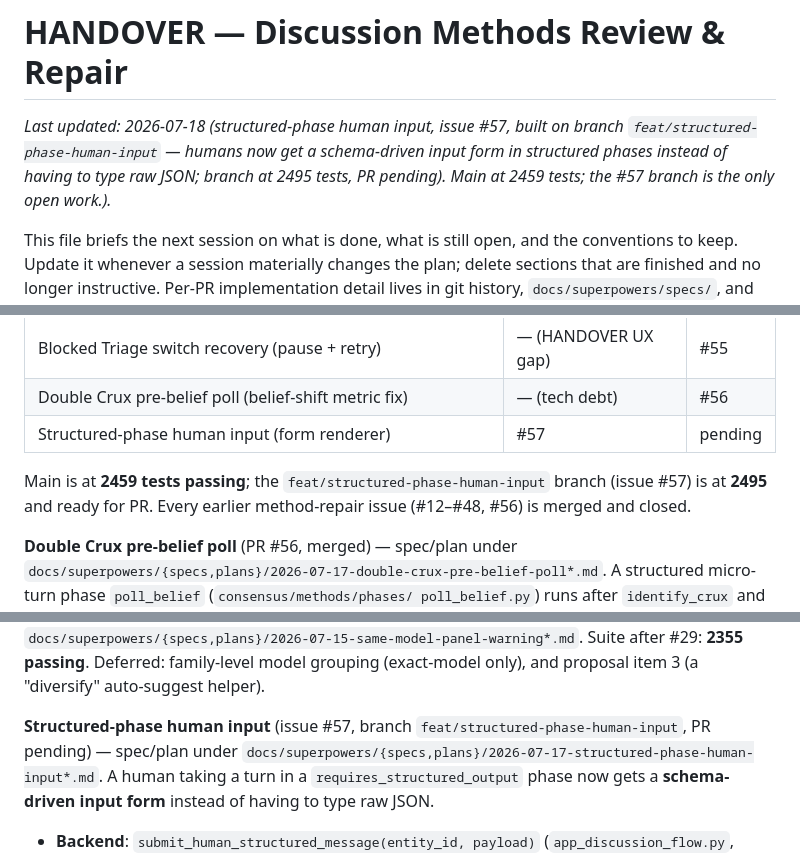
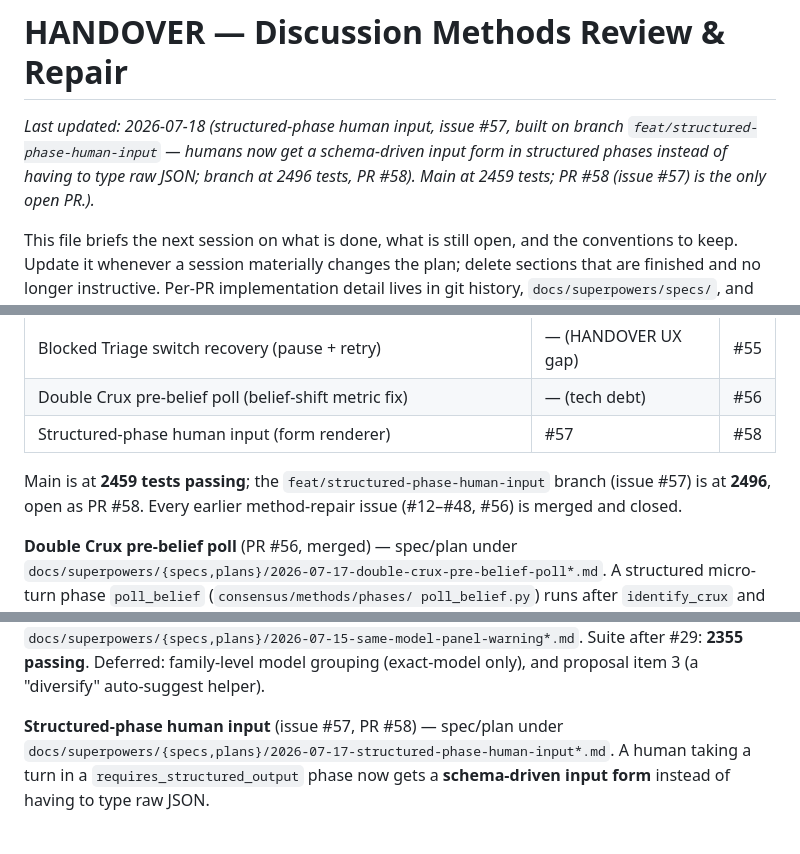
Before and after one commit to hherb/consensus, a Markdown page: HANDOVER.md, 3 parts joined by grey strips. Drawn GitHub-style.

Commit message:
docs: backfill PR number (#58) and final test count (2496)
Co-Authored-By: Claude Opus 4.8 (1M context) <noreply@anthropic.com>

```diff
--- a/HANDOVER.md
+++ b/HANDOVER.md
@@ -3,8 +3,8 @@
 _Last updated: 2026-07-18 (structured-phase human input, issue #57, built on
 branch `feat/structured-phase-human-input` — humans now get a schema-driven
 input form in structured phases instead of having to type raw JSON; branch at
-2495 tests, PR pending). Main at 2459 tests; the #57 branch is the only open
-work.)._
+2496 tests, PR #58). Main at 2459 tests; PR #58 (issue #57) is the only
+open PR.)._
 
 This file briefs the next session on what is done, what is still open, and
 the conventions to keep. Update it whenever a session materially changes the
@@ -36,10 +36,10 @@ implementation detail lives in git history, `docs/superpowers/specs/`, and
 | Shared-helper dedup batch (scanner delegation, give-up mixin, test split) | — (tech debt) | #54 |
 | Blocked Triage switch recovery (pause + retry) | — (HANDOVER UX gap) | #55 |
 | Double Crux pre-belief poll (belief-shift metric fix) | — (tech debt) | #56 |
-| Structured-phase human input (form renderer) | #57 | pending |
+| Structured-phase human input (form renderer) | #57 | #58 |
 
 Main is at **2459 tests passing**; the `feat/structured-phase-human-input`
-branch (issue #57) is at **2495** and ready for PR. Every earlier
+branch (issue #57) is at **2496**, open as PR #58. Every earlier
 method-repair issue (#12–#48, #56) is merged and closed.
 
 **Double Crux pre-belief poll** (PR #56, merged) — spec/plan under
@@ -104,8 +104,7 @@ moderator excluded from the panel. Spec/plan:
 Suite after #29: **2355 passing**. Deferred: family-level model grouping
 (exact-model only), and proposal item 3 (a "diversify" auto-suggest helper).
 
-**Structured-phase human input** (issue #57, branch
-`feat/structured-phase-human-input`, PR pending) — spec/plan under
+**Structured-phase human input** (issue #57, PR #58) — spec/plan under
 `docs/superpowers/{specs,plans}/2026-07-17-structured-phase-human-input*.md`.
 A human taking a turn in a `requires_structured_output` phase now gets a
 **schema-driven input form** instead of having to type raw JSON.
```
Also changed, not shown: ROADMAP.md (+1 -1 lines).
